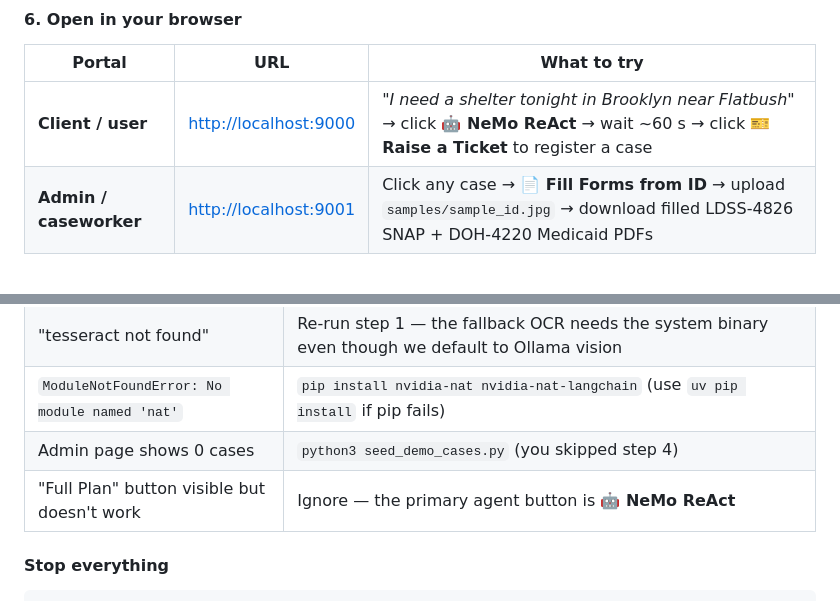
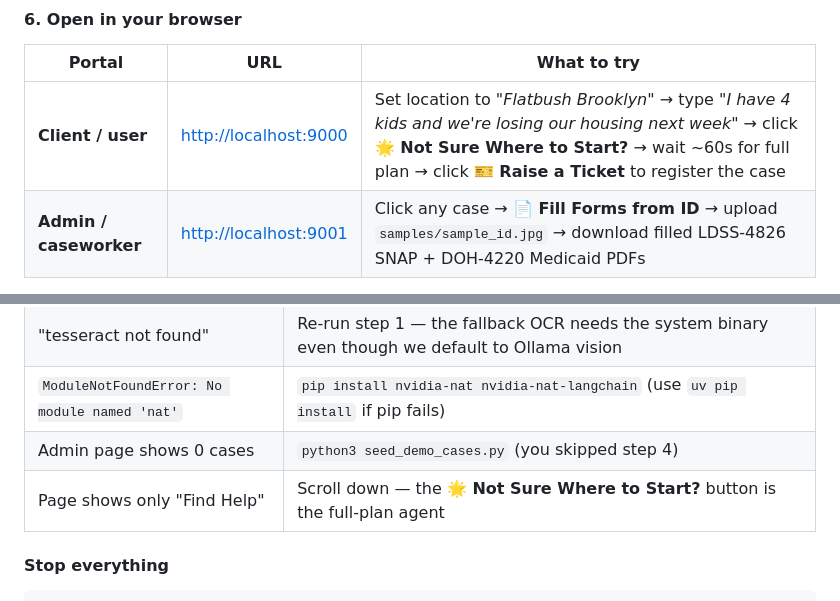
Before and after one commit to Nishant-ZFYII/nyc_hack, a Markdown page: README.md, 2 parts joined by grey strips. Rendered like a GitHub page.

Commit message:
docs: README reflects button rename (Full Plan → Not Sure Where to Start?)
Co-Authored-By: Claude Opus 4.6 (1M context) <noreply@anthropic.com>

```diff
--- a/README.md
+++ b/README.md
@@ -94,7 +94,7 @@ uvicorn admin_server:app --host 0.0.0.0 --port 9001
 
 | Portal | URL | What to try |
 |---|---|---|
-| **Client / user** | [http://localhost:9000](http://localhost:9000) | *"I need a shelter tonight in Brooklyn near Flatbush"* → click **🤖 NeMo ReAct** → wait ~60 s → click **🎫 Raise a Ticket** to register a case |
+| **Client / user** | [http://localhost:9000](http://localhost:9000) | Set location to *"Flatbush Brooklyn"* → type *"I have 4 kids and we're losing our housing next week"* → click **🌟 Not Sure Where to Start?** → wait ~60s for full plan → click **🎫 Raise a Ticket** to register the case |
 | **Admin / caseworker** | [http://localhost:9001](http://localhost:9001) | Click any case → **📄 Fill Forms from ID** → upload `samples/sample_id.jpg` → download filled LDSS-4826 SNAP + DOH-4220 Medicaid PDFs |
 
 #### Troubleshooting
@@ -105,7 +105,7 @@ uvicorn admin_server:app --host 0.0.0.0 --port 9001
 | "tesseract not found" | Re-run step 1 — the fallback OCR needs the system binary even though we default to Ollama vision |
 | `ModuleNotFoundError: No module named 'nat'` | `pip install nvidia-nat nvidia-nat-langchain` (use `uv pip install` if pip fails) |
 | Admin page shows 0 cases | `python3 seed_demo_cases.py` (you skipped step 4) |
-| "Full Plan" button visible but doesn't work | Ignore — the primary agent button is **🤖 NeMo ReAct** |
+| Page shows only "Find Help" | Scroll down — the **🌟 Not Sure Where to Start?** button is the full-plan agent |
 
 #### Stop everything
 
```
